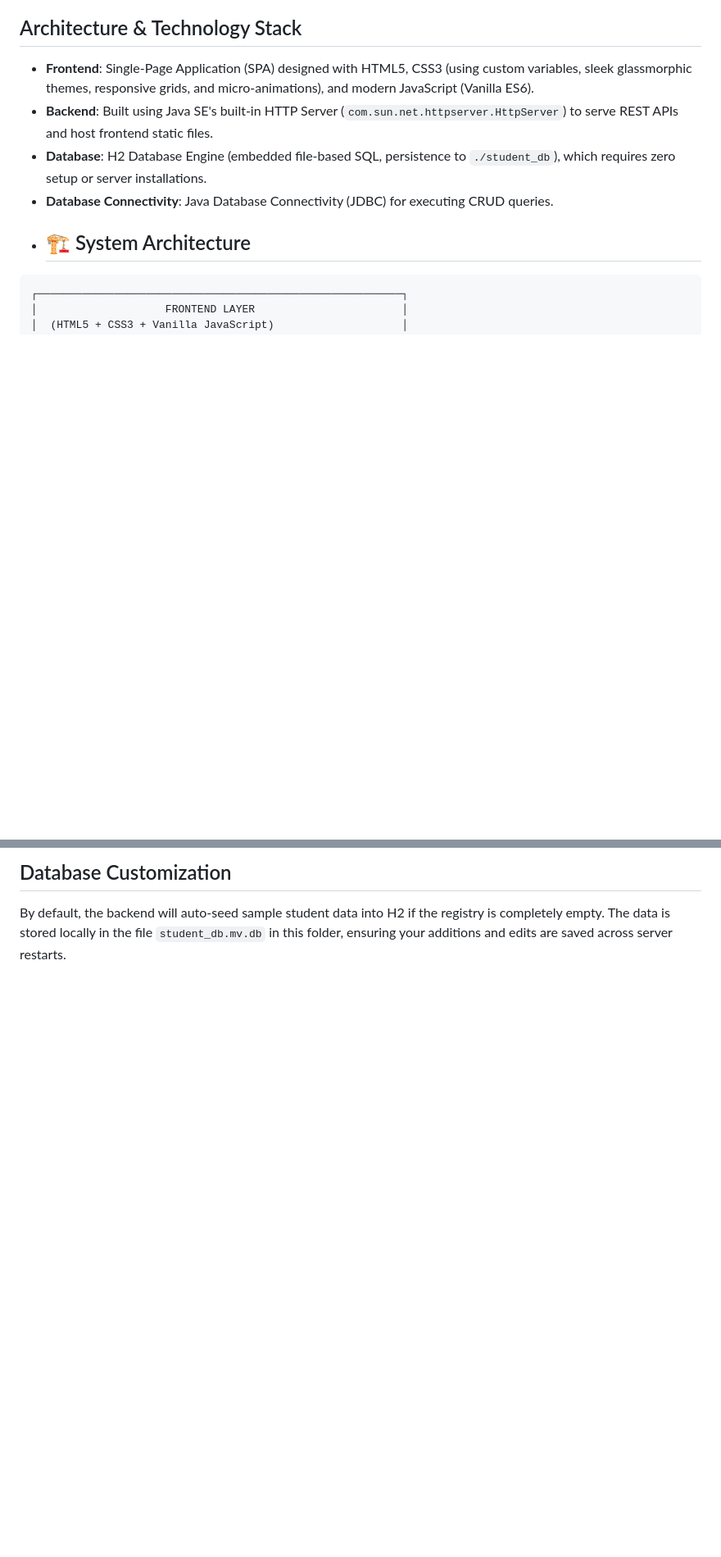
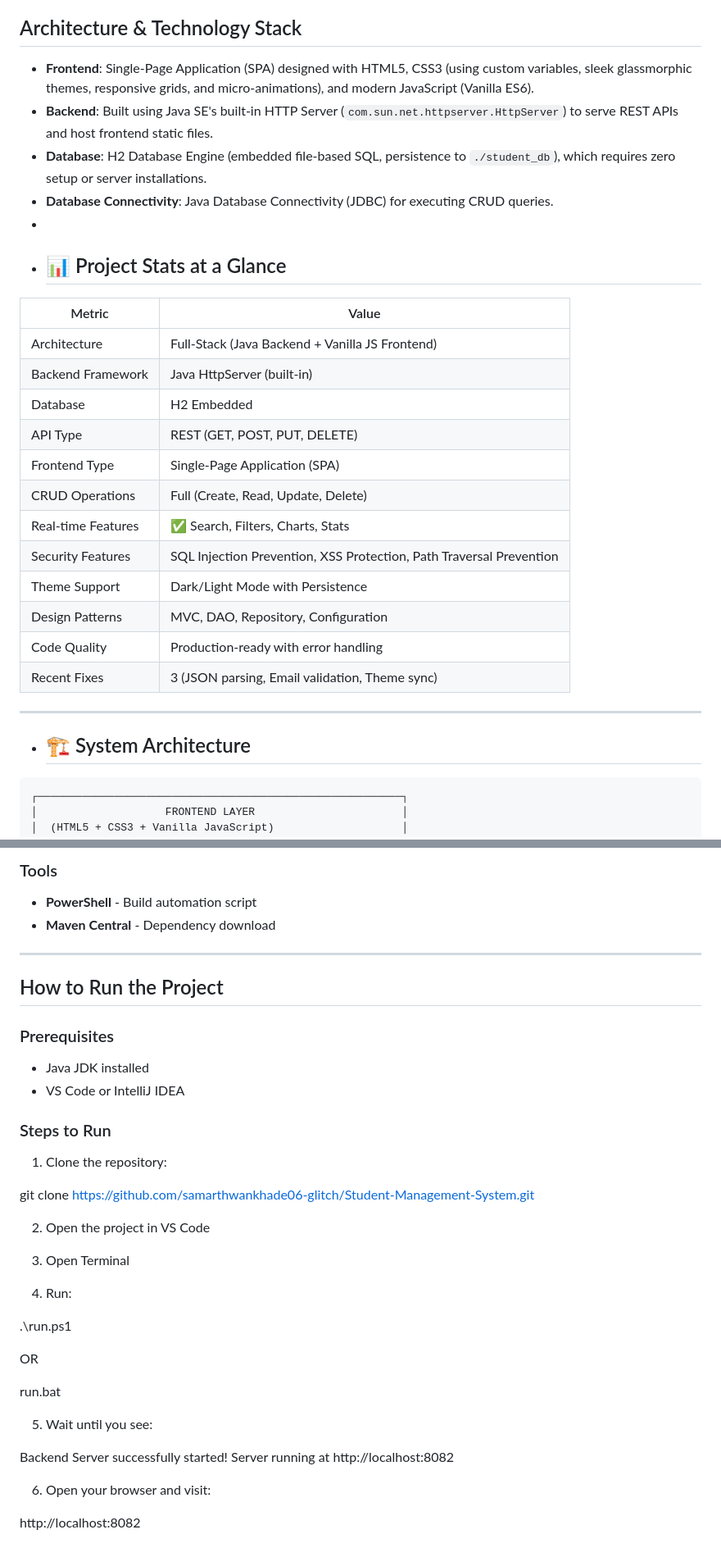
Before and after one commit to samarthwankhade06-glitch/Student-Management-System, a Markdown page: README.md, 2 parts joined by grey strips. Shown at 82% size. GitHub-like rendering; blank space fills up the shorter version.

````diff
--- a/README.md
+++ b/README.md
@@ -7,6 +7,26 @@ A lightweight, modern, and self-contained Student Management System built using
 - **Backend**: Built using Java SE's built-in HTTP Server (`com.sun.net.httpserver.HttpServer`) to serve REST APIs and host frontend static files.
 - **Database**: H2 Database Engine (embedded file-based SQL, persistence to `./student_db`), which requires zero setup or server installations.
 - **Database Connectivity**: Java Database Connectivity (JDBC) for executing CRUD queries.
+-
+- ## 📊 Project Stats at a Glance
+
+| Metric | Value |
+|--------|-------|
+| Architecture | Full-Stack (Java Backend + Vanilla JS Frontend) |
+| Backend Framework | Java HttpServer (built-in) |
+| Database | H2 Embedded |
+| API Type | REST (GET, POST, PUT, DELETE) |
+| Frontend Type | Single-Page Application (SPA) |
+| CRUD Operations | Full (Create, Read, Update, Delete) |
+| Real-time Features | ✅ Search, Filters, Charts, Stats |
+| Security Features | SQL Injection Prevention, XSS Protection, Path Traversal Prevention |
+| Theme Support | Dark/Light Mode with Persistence |
+| Design Patterns | MVC, DAO, Repository, Configuration |
+| Code Quality | Production-ready with error handling |
+| Recent Fixes | 3 (JSON parsing, Email validation, Theme sync) |
+
+---
+
 - ## 🏗️ System Architecture
 
 ```
@@ -124,3 +169,39 @@ The project contains an automated PowerShell script (`run.ps1`) to boot the appl
 
-## Database Customization
-By default, the backend will auto-seed sample student data into H2 if the registry is completely empty. The data is stored locally in the file `student_db.mv.db` in this folder, ensuring your additions and edits are saved across server restarts.
+### Tools
+- **PowerShell** - Build automation script
+- **Maven Central** - Dependency download
+
+---
+
+## How to Run the Project
+
+### Prerequisites
+- Java JDK installed
+- VS Code or IntelliJ IDEA
+
+### Steps to Run
+
+1. Clone the repository:
+
+git clone https://github.com/samarthwankhade06-glitch/Student-Management-System.git
+
+2. Open the project in VS Code
+
+3. Open Terminal
+
+4. Run:
+
+.\run.ps1
+
+OR
+
+run.bat
+
+5. Wait until you see:
+
+Backend Server successfully started!
+Server running at http://localhost:8082
+
+6. Open your browser and visit:
+
+http://localhost:8082
````
Also changed, not shown: other parts of README.md (+48 -23 lines).
